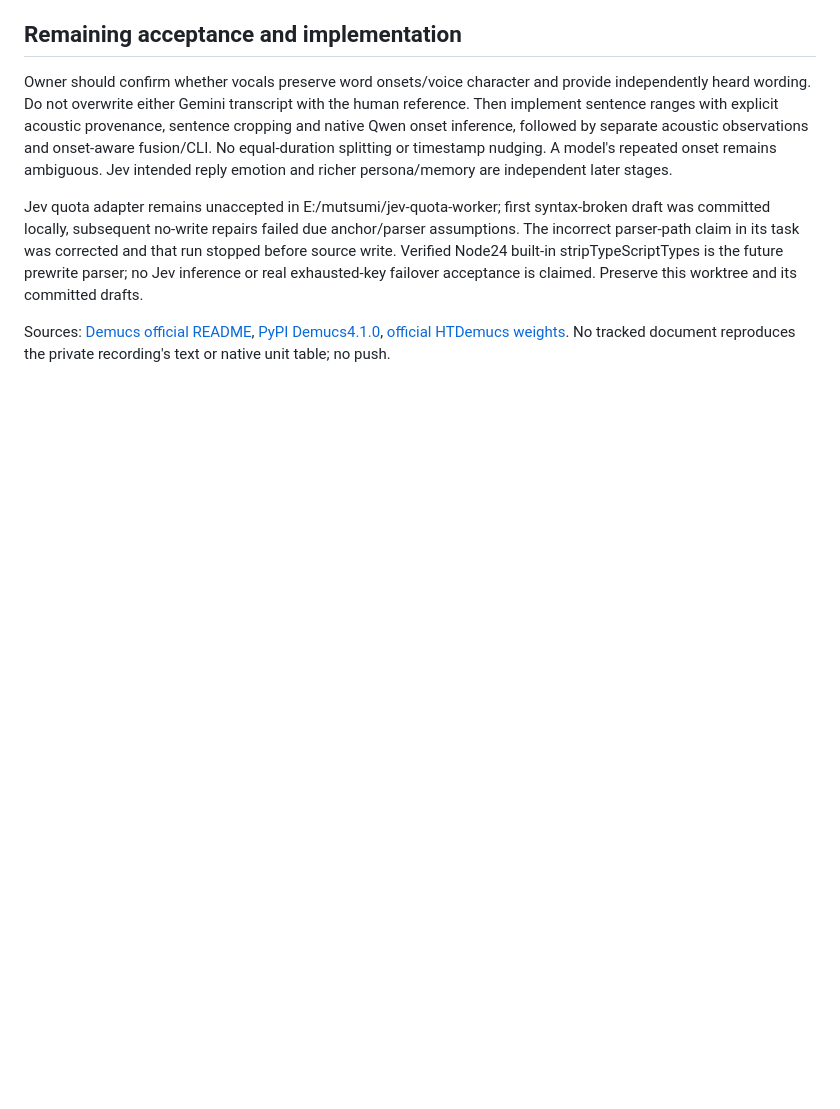
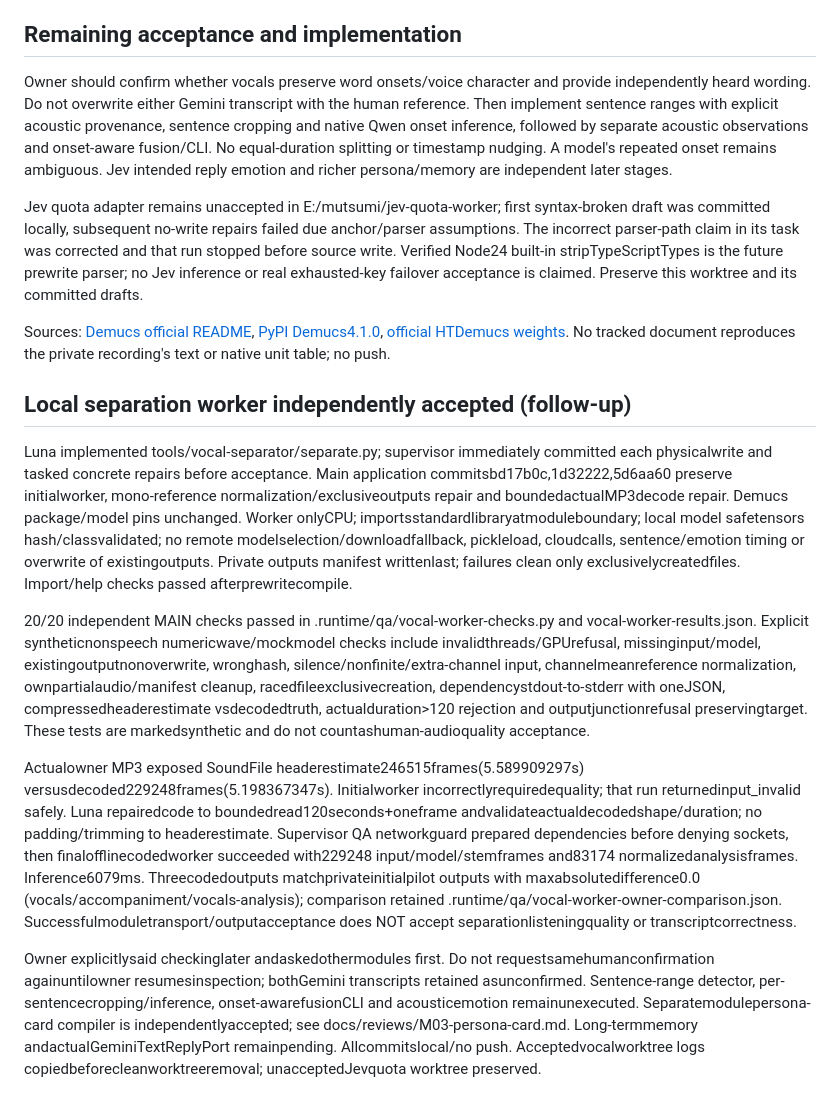
Before and after one commit to pellx/mutsumi, a Markdown page: docs/reviews/M02-vocals-onset-pilot.md, the part around the change. GitHub-like rendering; blank space fills up the shorter version.

Commit message:
docs: accept bounded vocal worker with real owner output evidence

```diff
--- a/docs/reviews/M02-vocals-onset-pilot.md
+++ b/docs/reviews/M02-vocals-onset-pilot.md
@@ -29,3 +29,13 @@ Owner should confirm whether vocals preserve word onsets/voice character and pro
 Jev quota adapter remains unaccepted in E:/mutsumi/jev-quota-worker; first syntax-broken draft was committed locally, subsequent no-write repairs failed due anchor/parser assumptions. The incorrect parser-path claim in its task was corrected and that run stopped before source write. Verified Node24 built-in stripTypeScriptTypes is the future prewrite parser; no Jev inference or real exhausted-key failover acceptance is claimed. Preserve this worktree and its committed drafts.
 
 Sources: [Demucs official README](https://github.com/facebookresearch/demucs/blob/main/README.md), [PyPI Demucs4.1.0](https://pypi.org/project/demucs/), [official HTDemucs weights](https://huggingface.co/adefossez/HTDemucs). No tracked document reproduces the private recording's text or native unit table; no push.
+
+## Local separation worker independently accepted (follow-up)
+
+Luna implemented tools/vocal-separator/separate.py; supervisor immediately committed each physicalwrite and tasked concrete repairs before acceptance. Main application commitsbd17b0c,1d32222,5d6aa60 preserve initialworker, mono-reference normalization/exclusiveoutputs repair and boundedactualMP3decode repair. Demucs package/model pins unchanged. Worker onlyCPU; importsstandardlibraryatmoduleboundary; local model safetensors hash/classvalidated; no remote modelselection/downloadfallback, pickleload, cloudcalls, sentence/emotion timing or overwrite of existingoutputs. Private outputs manifest writtenlast; failures clean only exclusivelycreatedfiles. Import/help checks passed afterprewritecompile.
+
+20/20 independent MAIN checks passed in .runtime/qa/vocal-worker-checks.py and vocal-worker-results.json. Explicit syntheticnonspeech numericwave/mockmodel checks include invalidthreads/GPUrefusal, missinginput/model, existingoutputnonoverwrite, wronghash, silence/nonfinite/extra-channel input, channelmeanreference normalization, ownpartialaudio/manifest cleanup, racedfileexclusivecreation, dependencystdout-to-stderr with oneJSON, compressedheaderestimate vsdecodedtruth, actualduration>120 rejection and outputjunctionrefusal preservingtarget. These tests are markedsynthetic and do not countashuman-audioquality acceptance.
+
+Actualowner MP3 exposed SoundFile headerestimate246515frames(5.589909297s) versusdecoded229248frames(5.198367347s). Initialworker incorrectlyrequiredequality; that run returnedinput_invalid safely. Luna repairedcode to boundedread120seconds+oneframe andvalidateactualdecodedshape/duration; no padding/trimming to headerestimate. Supervisor QA networkguard prepared dependencies before denying sockets, then finalofflinecodedworker succeeded with229248 input/model/stemframes and83174 normalizedanalysisframes. Inference6079ms. Threecodedoutputs matchprivateinitialpilot outputs with maxabsolutedifference0.0 (vocals/accompaniment/vocals-analysis); comparison retained .runtime/qa/vocal-worker-owner-comparison.json. Successfulmoduletransport/outputacceptance does NOT accept separationlisteningquality or transcriptcorrectness.
+
+Owner explicitlysaid checkinglater andaskedothermodules first. Do not requestsamehumanconfirmation againuntilowner resumesinspection; bothGemini transcripts retained asunconfirmed. Sentence-range detector, per-sentencecropping/inference, onset-awarefusionCLI and acousticemotion remainunexecuted. Separatemodulepersona-card compiler is independentlyaccepted; see docs/reviews/M03-persona-card.md. Long-termmemory andactualGeminiTextReplyPort remainpending. Allcommitslocal/no push. Acceptedvocalworktree logs copiedbeforecleanworktreeremoval; unacceptedJevquota worktree preserved.
```
